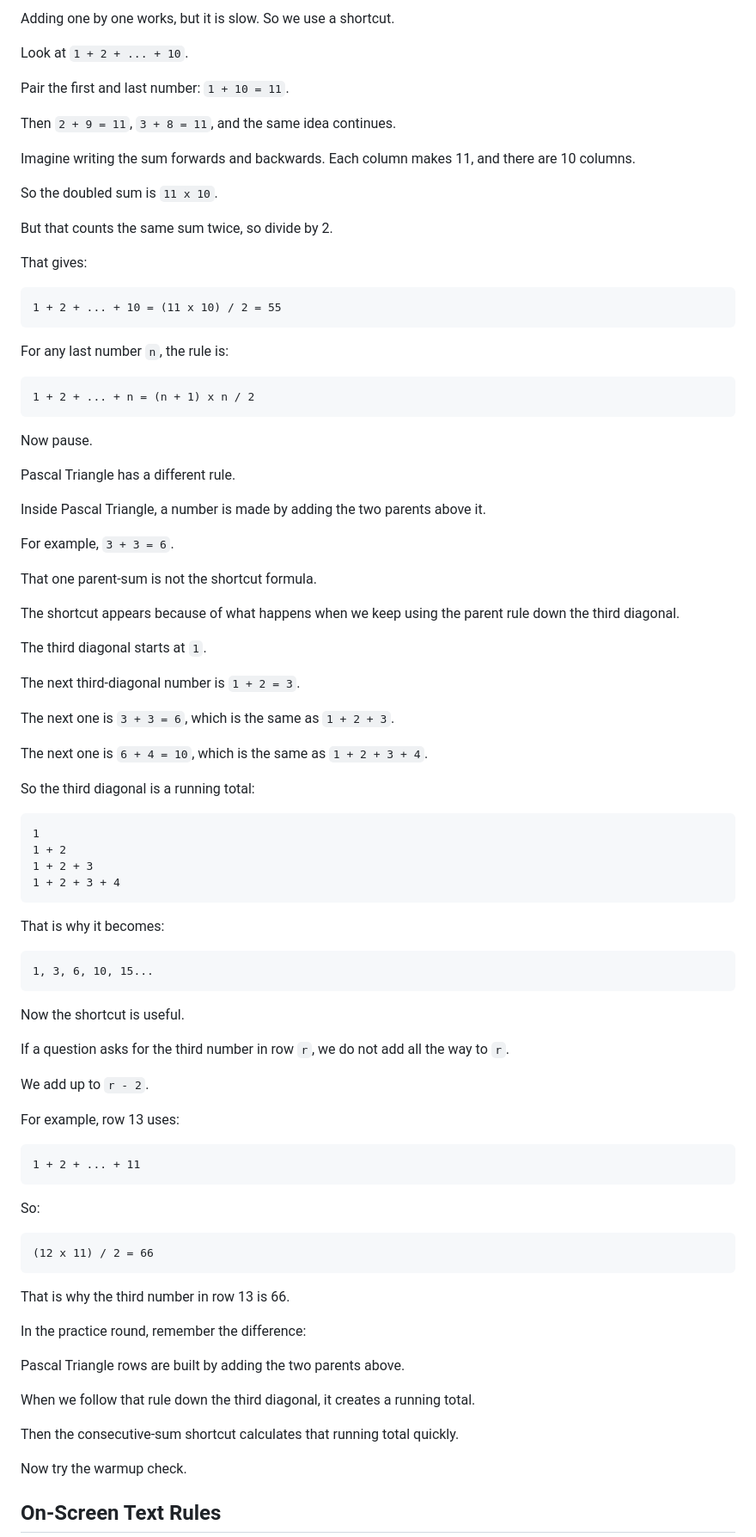
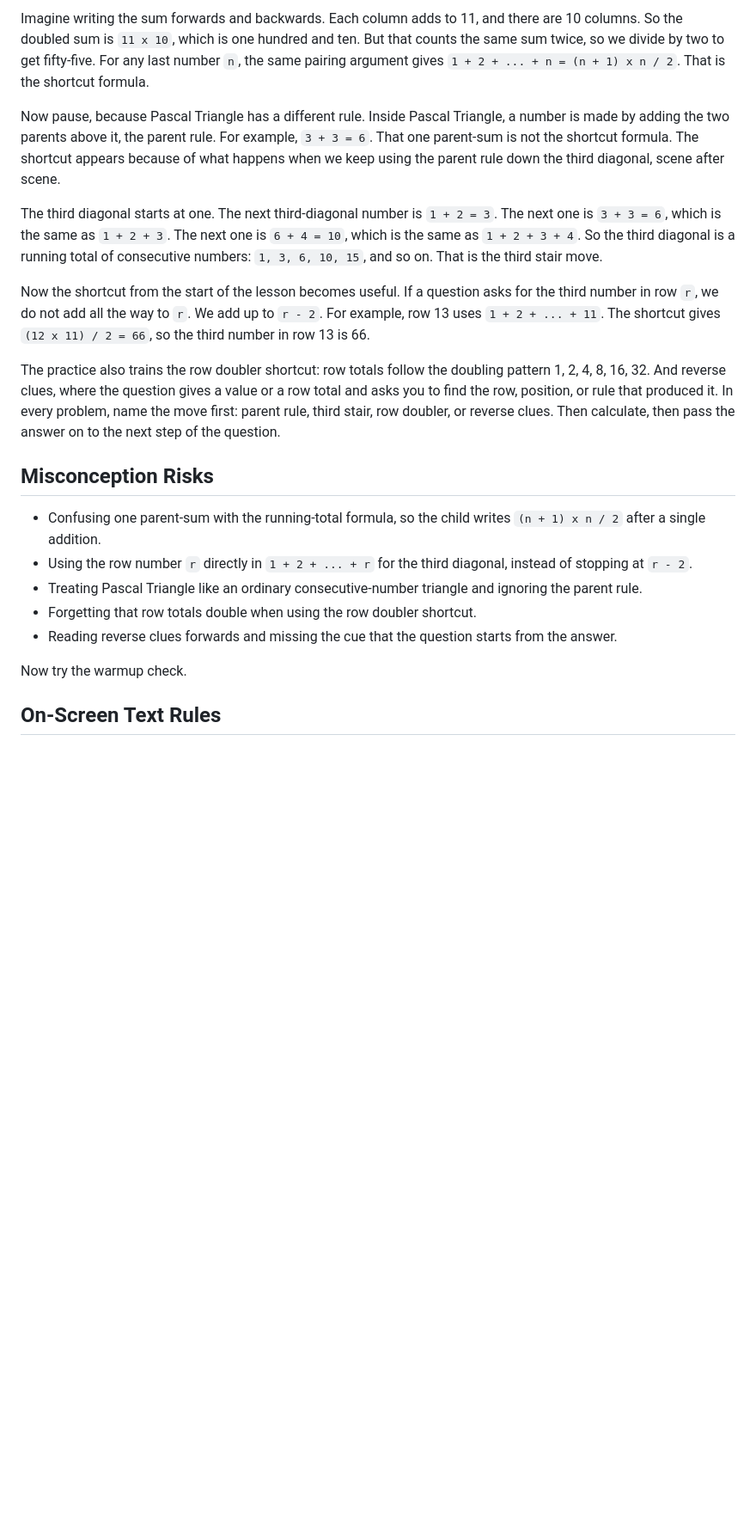
Before and after one commit to anislahlou/pmc-math-quest, a Markdown page: modules/pascal/pascal_triangle_intro_video_pack.md, the part around one of its changes. Shown at 86% size. Rendered like a GitHub page; blank space fills up the shorter version.

Commit message:
Content fix (intro pack): pascal — add missing skills + fill structural gaps
Adds Named Skills (Parent rule, Row doubler, Third stair, Reverse
clues) and Misconception Risks sections. Surfaces the Row doubler and
Reverse clues registry tokens in storyboard, voiceover, and named
skills bullets. Rewrites storyboard table voiceover cells to clear the
25-word floor. Consolidates the voiceover draft into longer paragraphs
so the per-paragraph wordcount gate passes.

Co-Authored-By: Claude Opus 4.7 (1M context) <noreply@anthropic.com>

````diff
--- a/modules/pascal/pascal_triangle_intro_video_pack.md
+++ b/modules/pascal/pascal_triangle_intro_video_pack.md
@@ -81,92 +90,21 @@ The book starts with long sums like `1 + 2 + ... + 10`, then longer ones like up
 
-Adding one by one works, but it is slow. So we use a shortcut.
+Imagine writing the sum forwards and backwards. Each column adds to 11, and there are 10 columns. So the doubled sum is `11 x 10`, which is one hundred and ten. But that counts the same sum twice, so we divide by two to get fifty-five. For any last number `n`, the same pairing argument gives `1 + 2 + ... + n = (n + 1) x n / 2`. That is the shortcut formula.
 
-Look at `1 + 2 + ... + 10`.
+Now pause, because Pascal Triangle has a different rule. Inside Pascal Triangle, a number is made by adding the two parents above it, the parent rule. For example, `3 + 3 = 6`. That one parent-sum is not the shortcut formula. The shortcut appears because of what happens when we keep using the parent rule down the third diagonal, scene after scene.
 
-Pair the first and last number: `1 + 10 = 11`.
+The third diagonal starts at one. The next third-diagonal number is `1 + 2 = 3`. The next one is `3 + 3 = 6`, which is the same as `1 + 2 + 3`. The next one is `6 + 4 = 10`, which is the same as `1 + 2 + 3 + 4`. So the third diagonal is a running total of consecutive numbers: `1, 3, 6, 10, 15`, and so on. That is the third stair move.
 
-Then `2 + 9 = 11`, `3 + 8 = 11`, and the same idea continues.
+Now the shortcut from the start of the lesson becomes useful. If a question asks for the third number in row `r`, we do not add all the way to `r`. We add up to `r - 2`. For example, row 13 uses `1 + 2 + ... + 11`. The shortcut gives `(12 x 11) / 2 = 66`, so the third number in row 13 is 66.
 
-Imagine writing the sum forwards and backwards. Each column makes 11, and there are 10 columns.
+The practice also trains the row doubler shortcut: row totals follow the doubling pattern 1, 2, 4, 8, 16, 32. And reverse clues, where the question gives a value or a row total and asks you to find the row, position, or rule that produced it. In every problem, name the move first: parent rule, third stair, row doubler, or reverse clues. Then calculate, then pass the answer on to the next step of the question.
 
-So the doubled sum is `11 x 10`.
+## Misconception Risks
 
-But that counts the same sum twice, so divide by 2.
-
-That gives:
-
-```text
-1 + 2 + ... + 10 = (11 x 10) / 2 = 55
-```
-
-For any last number `n`, the rule is:
-
-```text
-1 + 2 + ... + n = (n + 1) x n / 2
-```
-
-Now pause.
-
-Pascal Triangle has a different rule.
-
-Inside Pascal Triangle, a number is made by adding the two parents above it.
-
-For example, `3 + 3 = 6`.
-
-That one parent-sum is not the shortcut formula.
-
-The shortcut appears because of what happens when we keep using the parent rule down the third diagonal.
-
-The third diagonal starts at `1`.
-
-The next third-diagonal number is `1 + 2 = 3`.
-
-The next one is `3 + 3 = 6`, which is the same as `1 + 2 + 3`.
-
-The next one is `6 + 4 = 10`, which is the same as `1 + 2 + 3 + 4`.
-
-So the third diagonal is a running total:
-
-```text
-1
-1 + 2
-1 + 2 + 3
-1 + 2 + 3 + 4
-```
-
-That is why it becomes:
-
-```text
-1, 3, 6, 10, 15...
-```
-
-Now the shortcut is useful.
-
-If a question asks for the third number in row `r`, we do not add all the way to `r`.
-
-We add up to `r - 2`.
-
-For example, row 13 uses:
-
-```text
-1 + 2 + ... + 11
-```
-
-So:
-
-```text
-(12 x 11) / 2 = 66
-```
-
-That is why the third number in row 13 is 66.
-
-In the practice round, remember the difference:
-
-Pascal Triangle rows are built by adding the two parents above.
-
-When we follow that rule down the third diagonal, it creates a running total.
-
-Then the consecutive-sum shortcut calculates that running total quickly.
+- Confusing one parent-sum with the running-total formula, so the child writes `(n + 1) x n / 2` after a single addition.
+- Using the row number `r` directly in `1 + 2 + ... + r` for the third diagonal, instead of stopping at `r - 2`.
+- Treating Pascal Triangle like an ordinary consecutive-number triangle and ignoring the parent rule.
+- Forgetting that row totals double when using the row doubler shortcut.
+- Reading reverse clues forwards and missing the cue that the question starts from the answer.
 
 Now try the warmup check.
 
````
Also changed, not shown: other parts of modules/pascal/pascal_triangle_intro_video_pack.md (+20 -11 lines).
